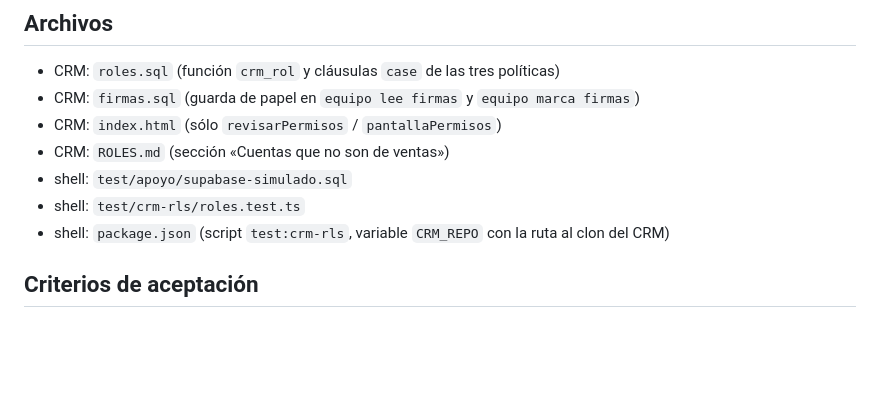
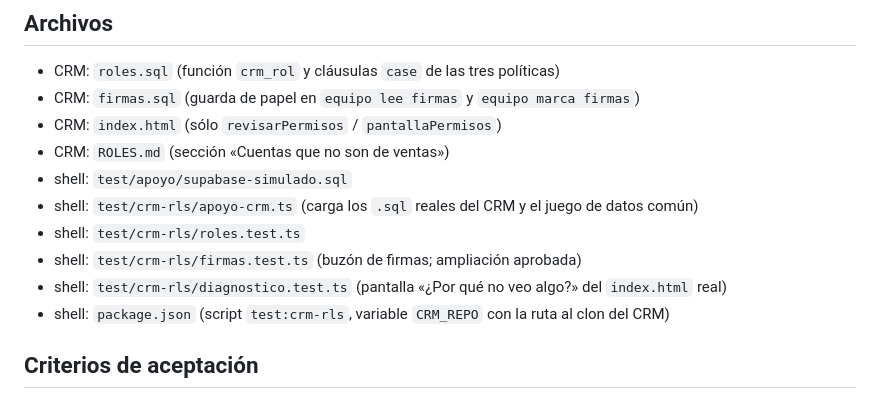
Before and after one commit to AmezolaCD/Core-Quartz, a Markdown page: docs/phases/phase-03-blindaje-crm.md, the part around the change. Drawn GitHub-style; blank space fills up the shorter version.

Commit message:
Docs fase 03: completar la lista de archivos de las pruebas
La revisión anotó que la lista «Archivos» no mencionaba los tres archivos de
prueba que la ampliación agregó: `apoyo-crm.ts`, `firmas.test.ts` y
`diagnostico.test.ts`. Sólo documentación; no cambia código ni pruebas.

Co-Authored-By: Claude Opus 5 <noreply@anthropic.com>
Claude-Session: https://claude.ai/code/session_01NESYJEAH51fy8DFCRn2qzU

```diff
--- a/docs/phases/phase-03-blindaje-crm.md
+++ b/docs/phases/phase-03-blindaje-crm.md
@@ -31,7 +31,10 @@ se entrega el SQL y una nota con la condición previa del PRD §7-R8.
 - CRM: `index.html` (sólo `revisarPermisos` / `pantallaPermisos`)
 - CRM: `ROLES.md` (sección «Cuentas que no son de ventas»)
 - shell: `test/apoyo/supabase-simulado.sql`
+- shell: `test/crm-rls/apoyo-crm.ts` (carga los `.sql` reales del CRM y el juego de datos común)
 - shell: `test/crm-rls/roles.test.ts`
+- shell: `test/crm-rls/firmas.test.ts` (buzón de firmas; ampliación aprobada)
+- shell: `test/crm-rls/diagnostico.test.ts` (pantalla «¿Por qué no veo algo?» del `index.html` real)
 - shell: `package.json` (script `test:crm-rls`, variable `CRM_REPO` con la ruta al clon del CRM)
 
 ## Criterios de aceptación
```
